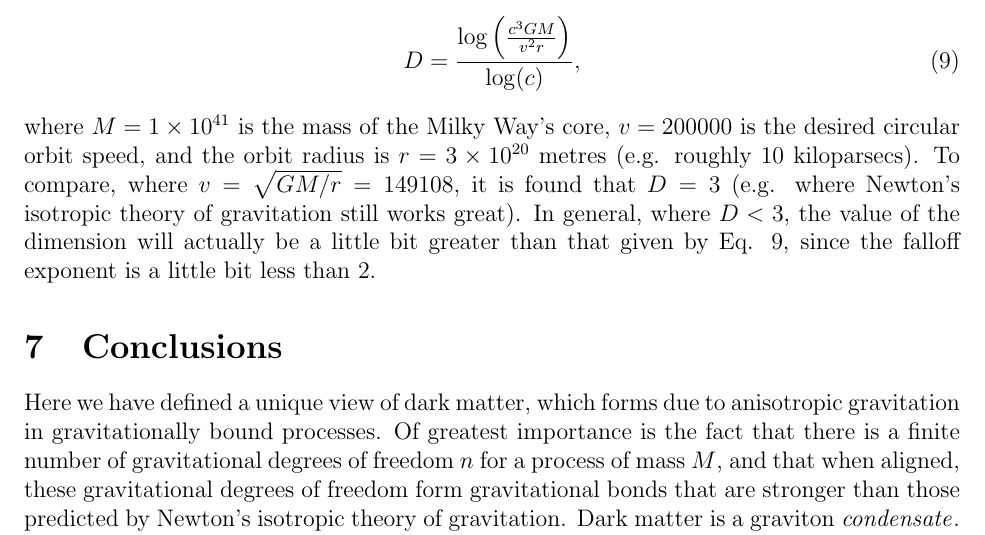
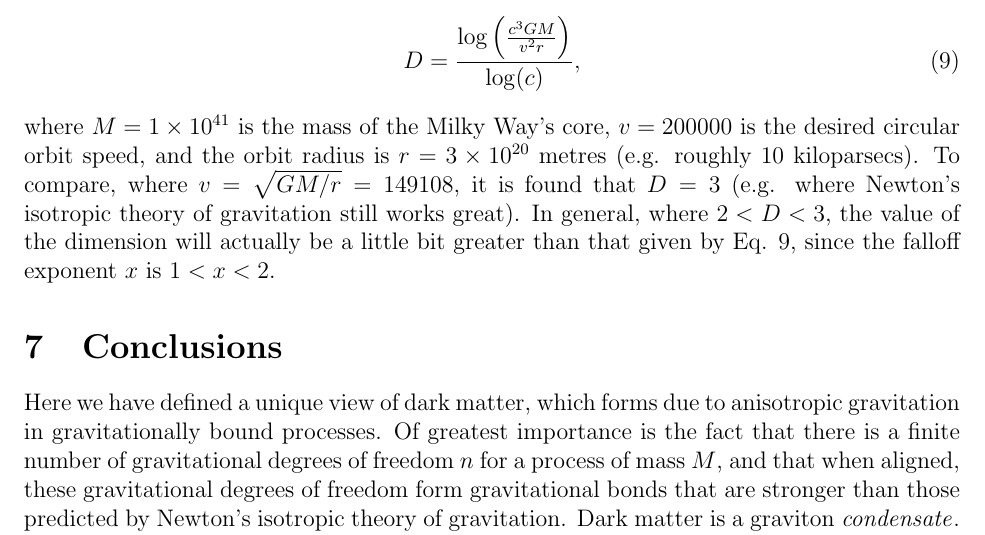
Before and after one commit to sjhalayka/papers, a LaTeX paper (anisotropic gravitation/bezier_escape.tex): part of page 4 of 5, cut so that both start at the same text. Compiled offline with pdfLaTeX.

Commit message:
Add files via upload

```diff
--- a/anisotropic gravitation/bezier_escape.tex
+++ b/anisotropic gravitation/bezier_escape.tex
@@ -194,7 +194,7 @@ D = \frac{ \log\left(\frac{c^3 G M}{ v^2 r } \right)} { \log(c) },
 \end{equation}
 where $M = 1 \times 10^{41}$ is the mass of the Milky Way's core, $v = 200000$ is the desired circular orbit speed, and the orbit radius is $r = 3 \times 10^{20}$ metres (e.g. roughly $10$ kiloparsecs).
 To compare, where $v = \sqrt{GM/r} = 149108$, it is found that $D = 3$ (e.g. where Newton's isotropic theory of gravitation still works great).
-In general, where $D < 3$, the value of the dimension will actually be a little bit greater than that given by Eq. 9, since the falloff exponent is a little bit less than $2$.
+In general, where $ 2 < D < 3$, the value of the dimension will actually be a little bit greater than that given by Eq. 9, since the falloff exponent $x$ is $1 < x < 2$.
 
 
 
```
Also changed, not shown: anisotropic gravitation/bezier_escape.pdf, 1 other file.
